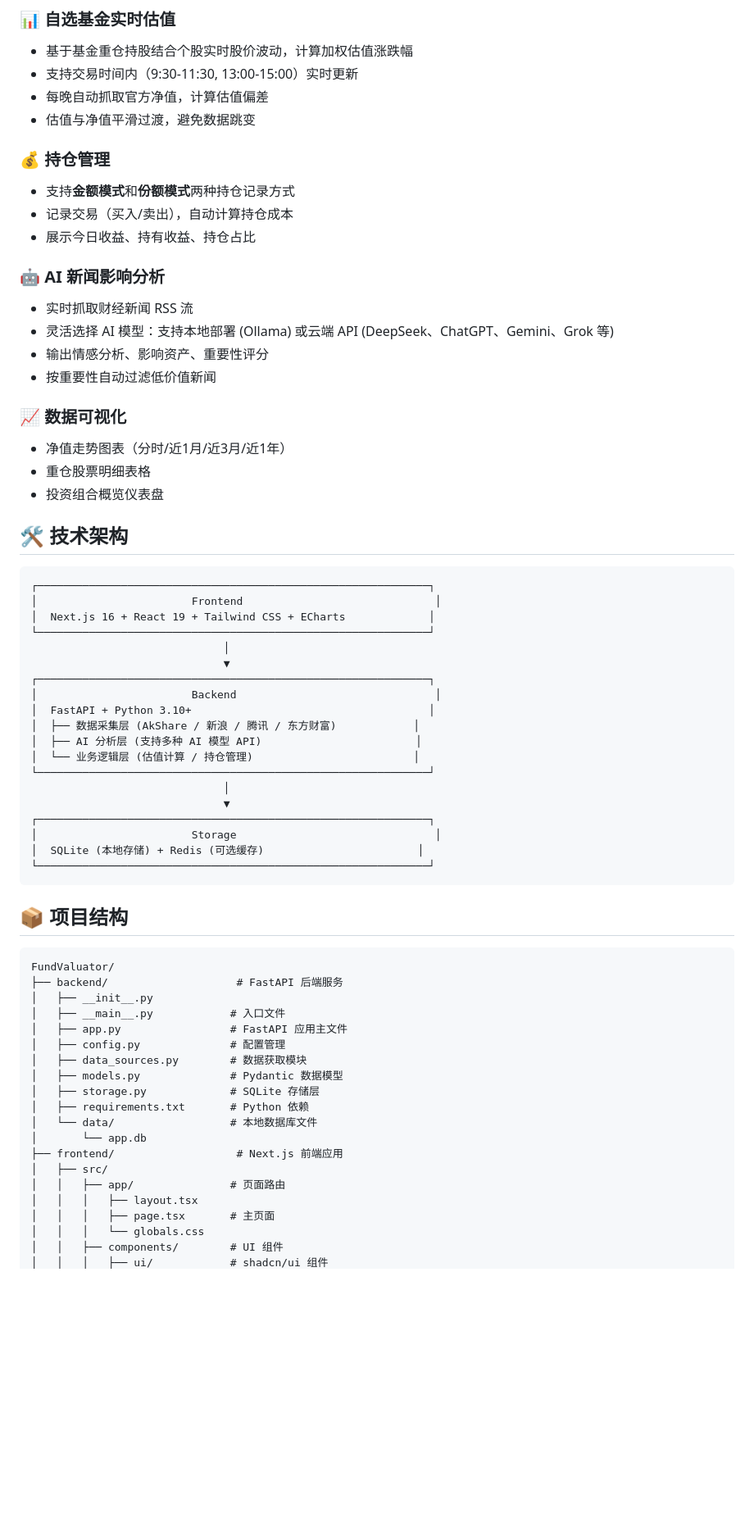
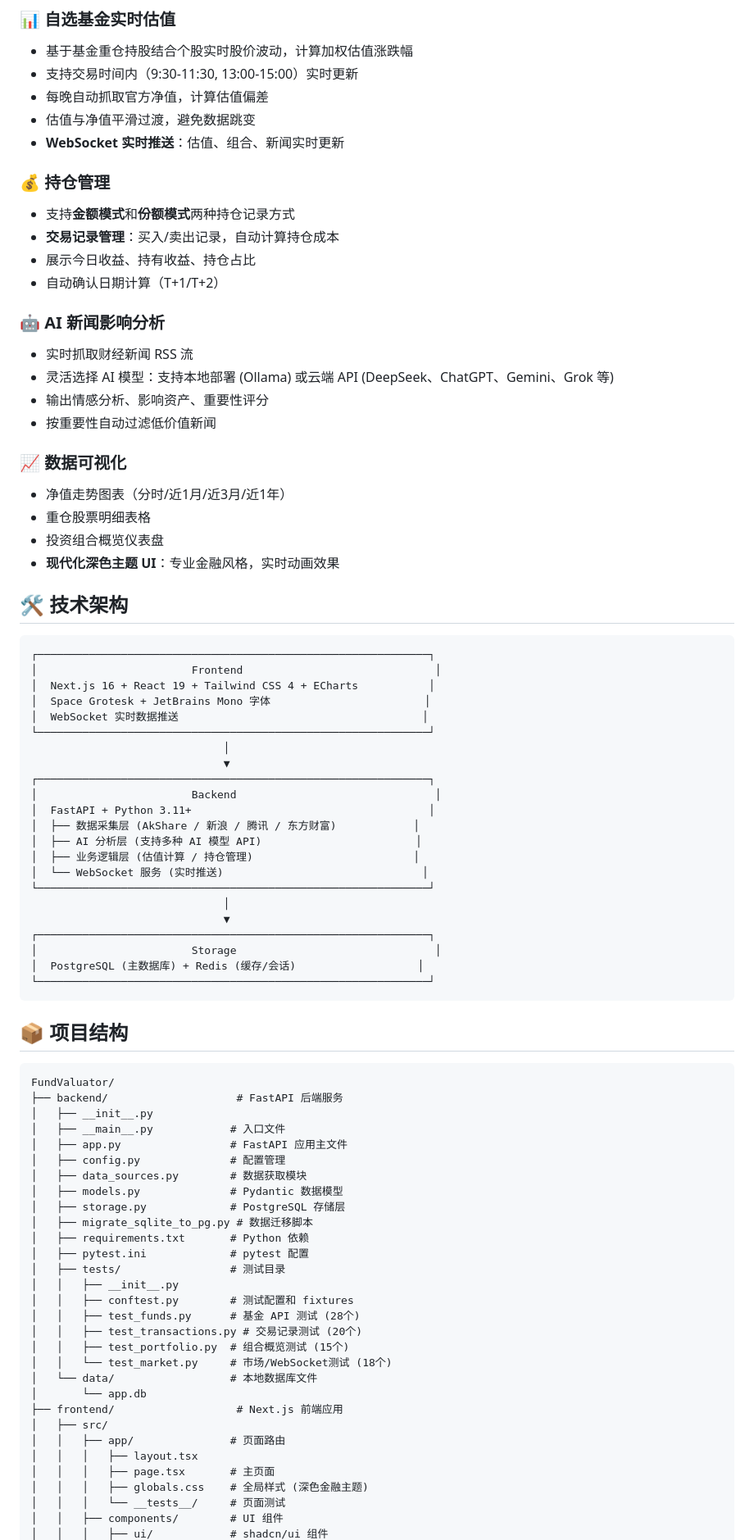
Before and after one commit to FantasyStarry/FundValuator, a Markdown page: README.md, the part around one of its changes. Shown at 82% size. GitHub-like rendering; blank space fills up the shorter version.

Commit message:
docs: 更新 README 文档至 v1.1 版本
- 更新 Python 和 FastAPI 版本要求
- 添加 WebSocket 实时推送功能说明
- 迁移数据库从 SQLite 到 PostgreSQL
- 补充测试覆盖和 CI/CD 相关信息
- 新增 UI 设计特性和开发进度更新

````diff
--- a/README.md
+++ b/README.md
@@ -20,11 +20,13 @@
 - 支持交易时间内（9:30-11:30, 13:00-15:00）实时更新
 - 每晚自动抓取官方净值，计算估值偏差
 - 估值与净值平滑过渡，避免数据跳变
+- **WebSocket 实时推送**：估值、组合、新闻实时更新
 
 ### 💰 持仓管理
 - 支持**金额模式**和**份额模式**两种持仓记录方式
-- 记录交易（买入/卖出），自动计算持仓成本
+- **交易记录管理**：买入/卖出记录，自动计算持仓成本
 - 展示今日收益、持有收益、持仓占比
+- 自动确认日期计算（T+1/T+2）
 
 ### 🤖 AI 新闻影响分析
 - 实时抓取财经新闻 RSS 流
@@ -36,28 +38,32 @@
 - 净值走势图表（分时/近1月/近3月/近1年）
 - 重仓股票明细表格
 - 投资组合概览仪表盘
+- **现代化深色主题 UI**：专业金融风格，实时动画效果
 
 ## 🛠 技术架构
 
 ```
 ┌─────────────────────────────────────────────────────────────┐
 │                        Frontend                              │
-│  Next.js 16 + React 19 + Tailwind CSS + ECharts             │
+│  Next.js 16 + React 19 + Tailwind CSS 4 + ECharts           │
+│  Space Grotesk + JetBrains Mono 字体                        │
+│  WebSocket 实时数据推送                                      │
 └─────────────────────────────────────────────────────────────┘
                               │
                               ▼
 ┌─────────────────────────────────────────────────────────────┐
 │                        Backend                               │
-│  FastAPI + Python 3.10+                                     │
+│  FastAPI + Python 3.11+                                     │
 │  ├── 数据采集层 (AkShare / 新浪 / 腾讯 / 东方财富)            │
 │  ├── AI 分析层 (支持多种 AI 模型 API)                        │
-│  └── 业务逻辑层 (估值计算 / 持仓管理)                         │
+│  ├── 业务逻辑层 (估值计算 / 持仓管理)                         │
+│  └── WebSocket 服务 (实时推送)                               │
 └─────────────────────────────────────────────────────────────┘
                               │
                               ▼
 ┌─────────────────────────────────────────────────────────────┐
 │                        Storage                               │
-│  SQLite (本地存储) + Redis (可选缓存)                        │
+│  PostgreSQL (主数据库) + Redis (缓存/会话)                   │
 └─────────────────────────────────────────────────────────────┘
 ```
 
@@ -72,8 +78,17 @@ FundValuator/
 │   ├── config.py              # 配置管理
 │   ├── data_sources.py        # 数据获取模块
 │   ├── models.py              # Pydantic 数据模型
-│   ├── storage.py             # SQLite 存储层
+│   ├── storage.py             # PostgreSQL 存储层
+│   ├── migrate_sqlite_to_pg.py # 数据迁移脚本
 │   ├── requirements.txt       # Python 依赖
+│   ├── pytest.ini             # pytest 配置
+│   ├── tests/                 # 测试目录
+│   │   ├── __init__.py
+│   │   ├── conftest.py        # 测试配置和 fixtures
+│   │   ├── test_funds.py      # 基金 API 测试 (28个)
+│   │   ├── test_transactions.py # 交易记录测试 (20个)
+│   │   ├── test_portfolio.py  # 组合概览测试 (15个)
+│   │   └── test_market.py     # 市场/WebSocket测试 (18个)
 │   └── data/                  # 本地数据库文件
 │       └── app.db
 ├── frontend/                   # Next.js 前端应用
@@ -81,6 +96,7 @@ FundValuator/
 │   │   ├── app/               # 页面路由
 │   │   │   ├── layout.tsx
 │   │   │   ├── page.tsx       # 主页面
-│   │   │   └── globals.css
+│   │   │   ├── globals.css    # 全局样式 (深色金融主题)
+│   │   │   └── __tests__/     # 页面测试
 │   │   ├── components/        # UI 组件
 │   │   │   ├── ui/            # shadcn/ui 组件
````
Also changed, not shown: other parts of README.md (+79 -8 lines).
